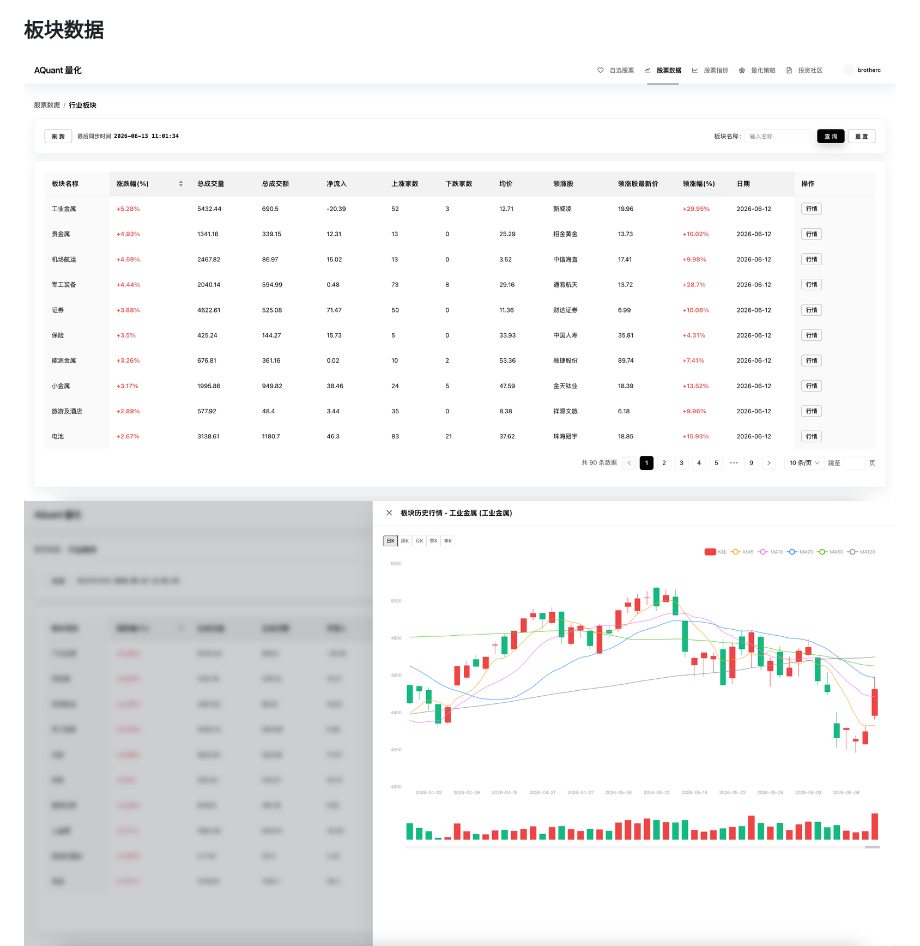
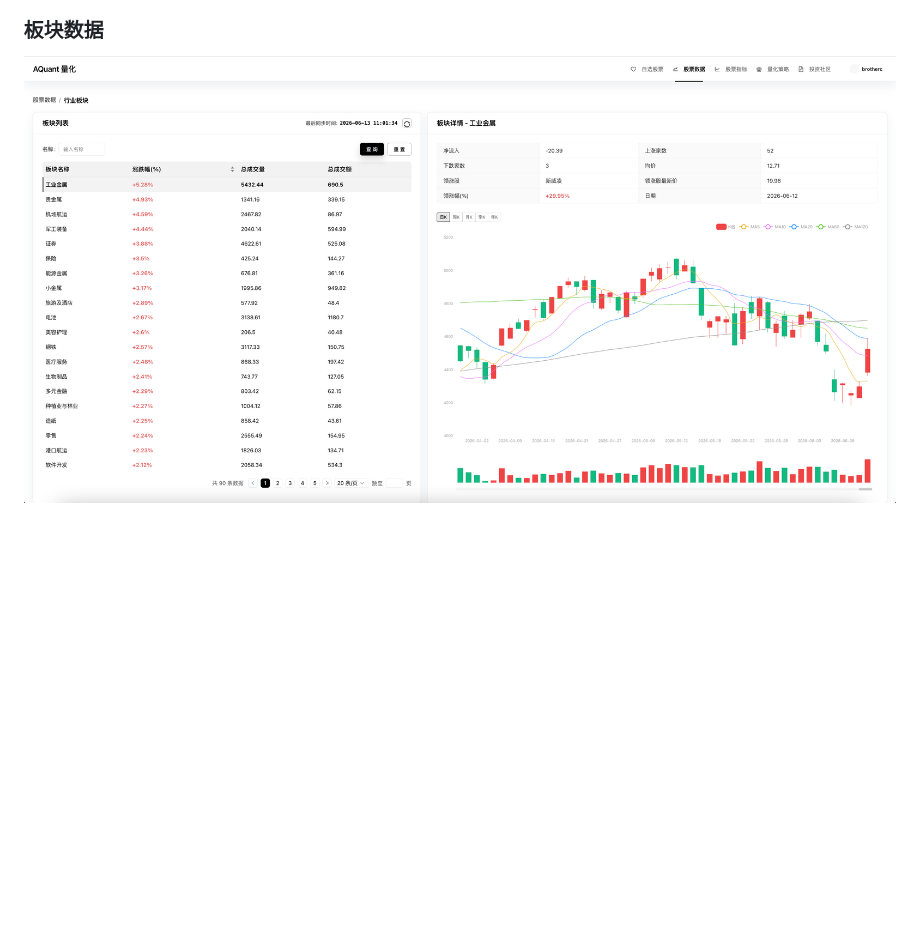
Before and after one commit to Brotherc/AQuant, a Markdown page: README.md, the part around the change. Drawn GitHub-style; pictures changed too: screenshots/板块数据.png, screenshots/板块详情.png (deleted); blank space fills up the shorter version.

Commit message:
doc:更新文档

```diff
--- a/README.md
+++ b/README.md
@@ -45,7 +45,6 @@ AQuant 是一款基于现代 Web 技术栈开发的量化交易分析平台。
 
 ### 板块数据
 ![板块数据.png](screenshots/板块数据.png)
-![板块详情.png](screenshots/板块详情.png)
 ![基金.png](screenshots/基金.png)
 
 ### 股票指标
```
